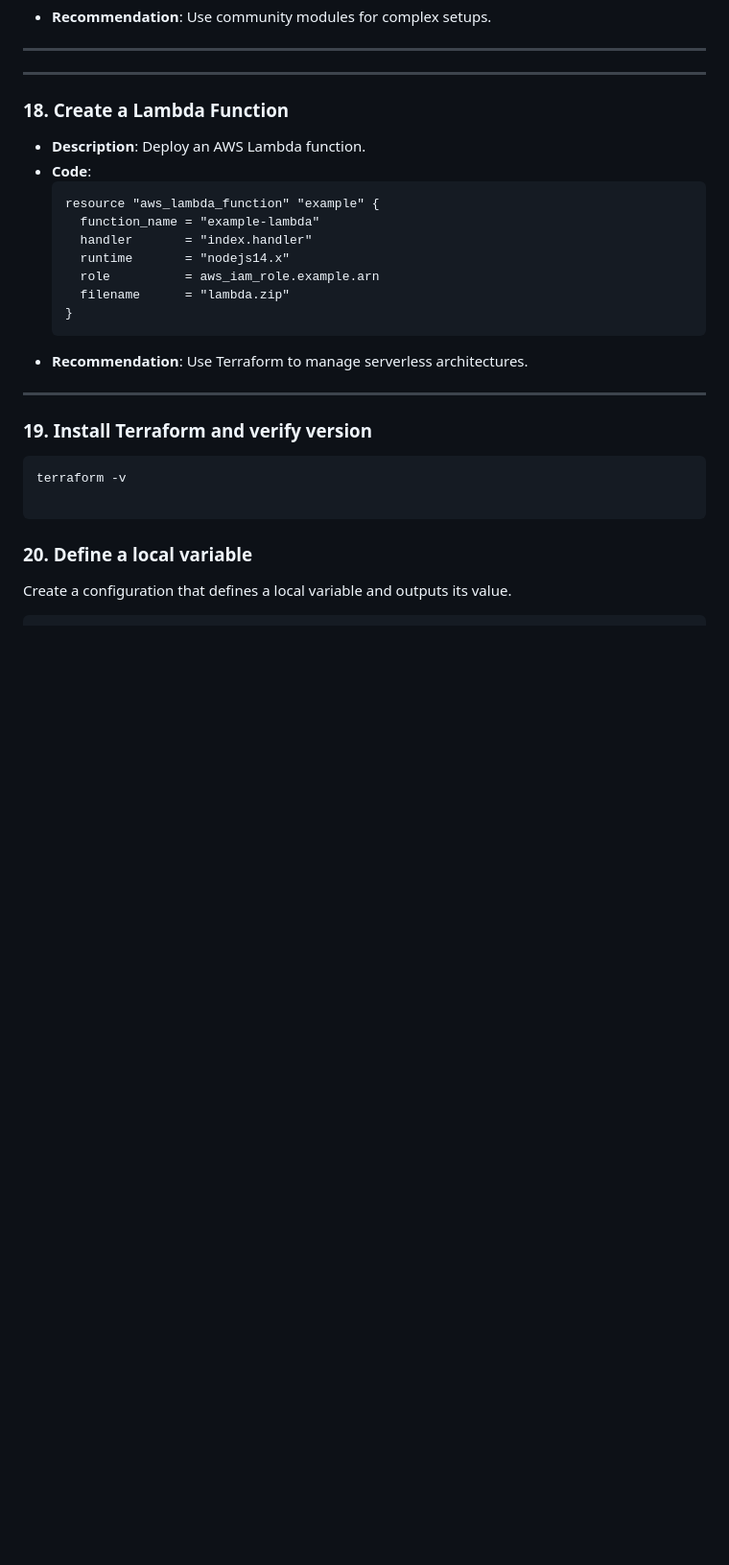
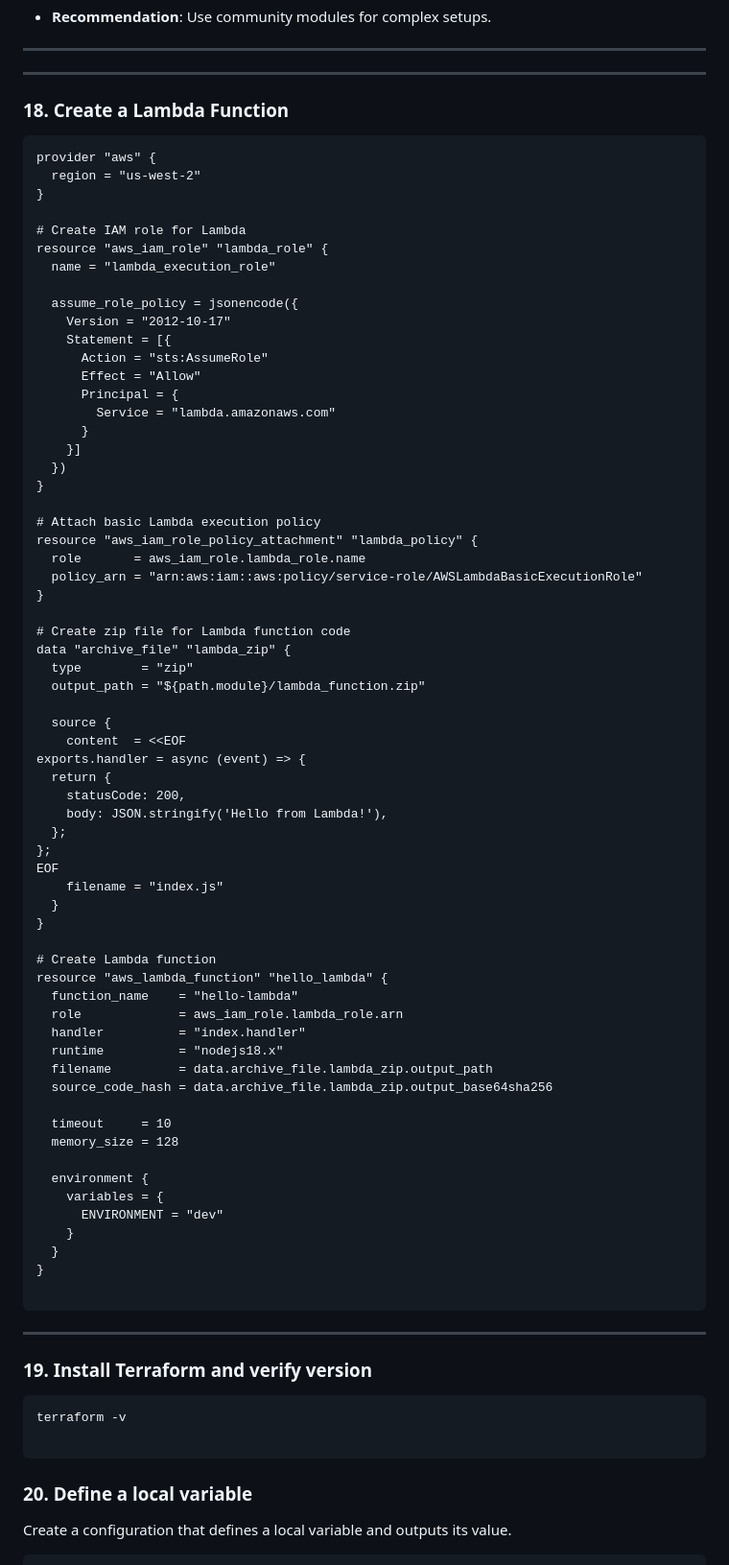
Before and after one commit to deenamanick/terraform-repo, a Markdown page: 50-terraform-task.md, the part around the change printed below. Shown: that part at 96% size. GitHub-like rendering; blank space fills up the shorter version.

````diff
--- a/50-terraform-task.md
+++ b/50-terraform-task.md
@@ -292,18 +292,71 @@ secret_key = ""
 ---
 
 ### 18. **Create a Lambda Function**
-- **Description**: Deploy an AWS Lambda function.
-- **Code**:
-  ```hcl
-  resource "aws_lambda_function" "example" {
-    function_name = "example-lambda"
-    handler       = "index.handler"
-    runtime       = "nodejs14.x"
-    role          = aws_iam_role.example.arn
-    filename      = "lambda.zip"
+```
+provider "aws" {
+  region = "us-west-2"
+}
+
+# Create IAM role for Lambda
+resource "aws_iam_role" "lambda_role" {
+  name = "lambda_execution_role"
+
+  assume_role_policy = jsonencode({
+    Version = "2012-10-17"
+    Statement = [{
+      Action = "sts:AssumeRole"
+      Effect = "Allow"
+      Principal = {
+        Service = "lambda.amazonaws.com"
+      }
+    }]
+  })
+}
+
+# Attach basic Lambda execution policy
+resource "aws_iam_role_policy_attachment" "lambda_policy" {
+  role       = aws_iam_role.lambda_role.name
+  policy_arn = "arn:aws:iam::aws:policy/service-role/AWSLambdaBasicExecutionRole"
+}
+
+# Create zip file for Lambda function code
+data "archive_file" "lambda_zip" {
+  type        = "zip"
+  output_path = "${path.module}/lambda_function.zip"
+
+  source {
+    content  = <<EOF
+exports.handler = async (event) => {
+  return {
+    statusCode: 200,
+    body: JSON.stringify('Hello from Lambda!'),
+  };
+};
+EOF
+    filename = "index.js"
   }
-  ```
-- **Recommendation**: Use Terraform to manage serverless architectures.
+}
+
+# Create Lambda function
+resource "aws_lambda_function" "hello_lambda" {
+  function_name    = "hello-lambda"
+  role             = aws_iam_role.lambda_role.arn
+  handler          = "index.handler"
+  runtime          = "nodejs18.x"
+  filename         = data.archive_file.lambda_zip.output_path
+  source_code_hash = data.archive_file.lambda_zip.output_base64sha256
+
+  timeout     = 10
+  memory_size = 128
+
+  environment {
+    variables = {
+      ENVIRONMENT = "dev"
+    }
+  }
+}
+
+```
 
 ---
 ### 19. Install Terraform and verify version
````
Also changed, not shown: other parts of 50-terraform-task.md (+192 -0 lines).
